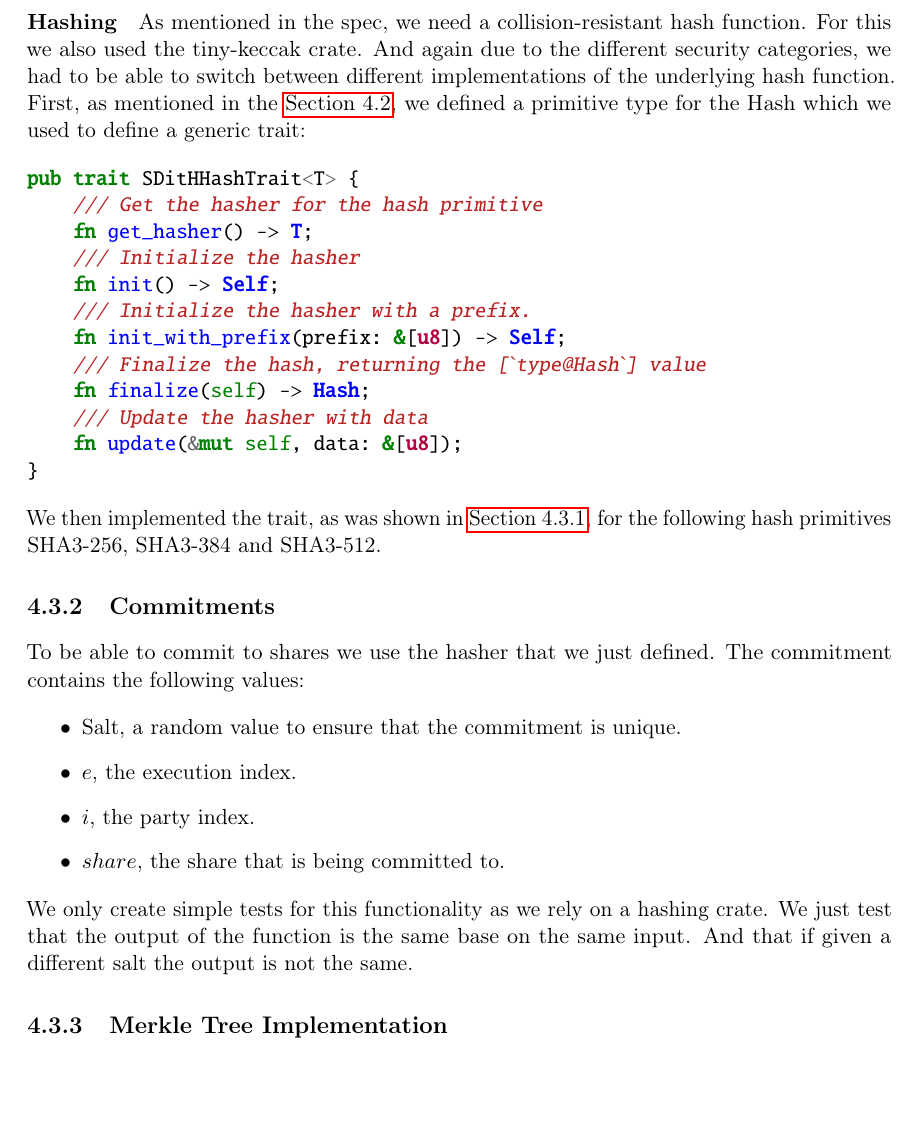
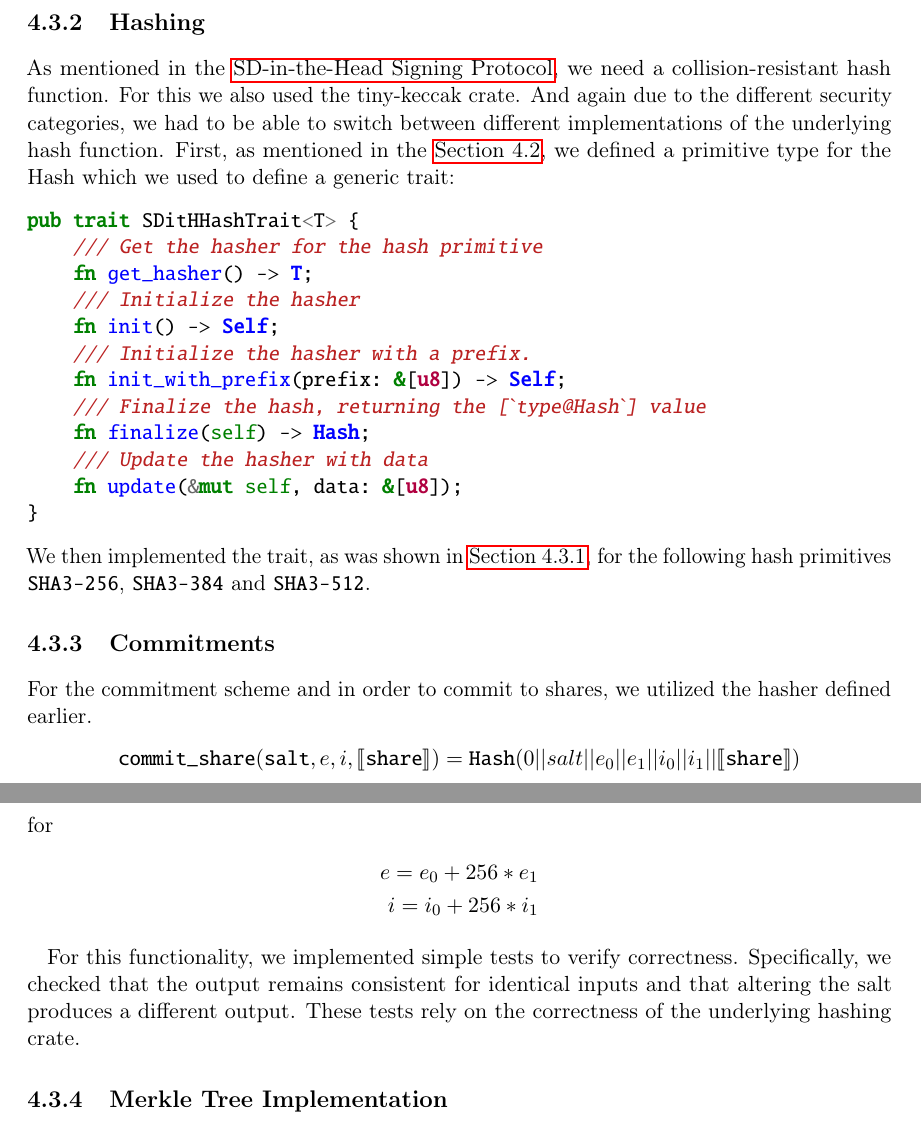
Before and after one commit to Mactherobot/sdith-rust, a LaTeX thesis (project/template.tex): part of page 68 of 109 before the commit and two parts of pages 67 and 68 of 109 after it, the two joined at a grey line, cut so that both start at the same text, the shorter picture padded with empty space. Compiled offline with pdfLaTeX.

Commit message:
commitments

```diff
--- a/project/template.tex
+++ b/project/template.tex
@@ -2261,8 +2264,8 @@ We only made simple tests for this module, as we trusted the underlying library
   }
 \end{minted}
 
-\subsubsection{Hashing}\label{sec:hashing} % (fold)
-As mentioned in the spec, we need a collision-resistant hash function. For this we also used the tiny-keccak crate. And again due to the different security categories, we had to be able to switch between different implementations of the underlying hash function.
+\subsection{Hashing}\label{sec:hashing} % (fold)
+As mentioned in the \nameref{def:sdith-sign}, we need a collision-resistant hash function. For this we also used the tiny-keccak crate. And again due to the different security categories, we had to be able to switch between different implementations of the underlying hash function.
 First, as mentioned in the \autoref{sub:constants}, we defined a primitive type for the Hash which we used to define a generic trait:
 \begin{minted}{rust}
 pub trait SDitHHashTrait<T> {
@@ -2278,17 +2281,21 @@ pub trait SDitHHashTrait<T> {
     fn update(&mut self, data: &[u8]);
 }
 \end{minted}
-We then implemented the trait, as was shown in \autoref{sub:prg}, for the following hash primitives SHA3-256, SHA3-384 and SHA3-512.
+We then implemented the trait, as was shown in \autoref{sub:prg}, for the following hash primitives \texttt{SHA3-256}, \texttt{SHA3-384} and \texttt{SHA3-512}.
 
 \subsection{Commitments}
-To be able to commit to shares we use the hasher that we just defined. The commitment contains the following values:
-\begin{itemize}
-  \item Salt, a random value to ensure that the commitment is unique.
-  \item $e$, the execution index.
-  \item $i$, the party index.
-  \item $share$, the share that is being committed to.
-\end{itemize}
-We only create simple tests for this functionality as we rely on a hashing crate. We just test that the output of the function is the same base on the same input. And that if given a different salt the output is not the same.
+
+For the commitment scheme and in order to commit to shares, we utilized the hasher defined earlier.
+\begin{align*}
+  &\texttt{commit\_share}(\texttt{salt}, e, i, \sh{\texttt{share}}) = \texttt{Hash}(0 || salt || e_0 || e_1 || i_0 || i_1 || \sh{\texttt{share}})
+\end{align*}
+for
+\begin{align*}
+  e = e_0 + 256 * e_1\\
+  i = i_0 + 256 * i_1
+  \end{align*}
+
+For this functionality, we implemented simple tests to verify correctness. Specifically, we checked that the output remains consistent for identical inputs and that altering the salt produces a different output. These tests rely on the correctness of the underlying hashing crate.
 
 \subsection{Merkle Tree Implementation}\label{sub:merkle_tree_impl}
 \todo{Write the introduction for this section once the specification is complete.}
```
Also changed, not shown: project/template.tex (7 more changed lines). Lines whose indentation alone changed are shown as unchanged.
